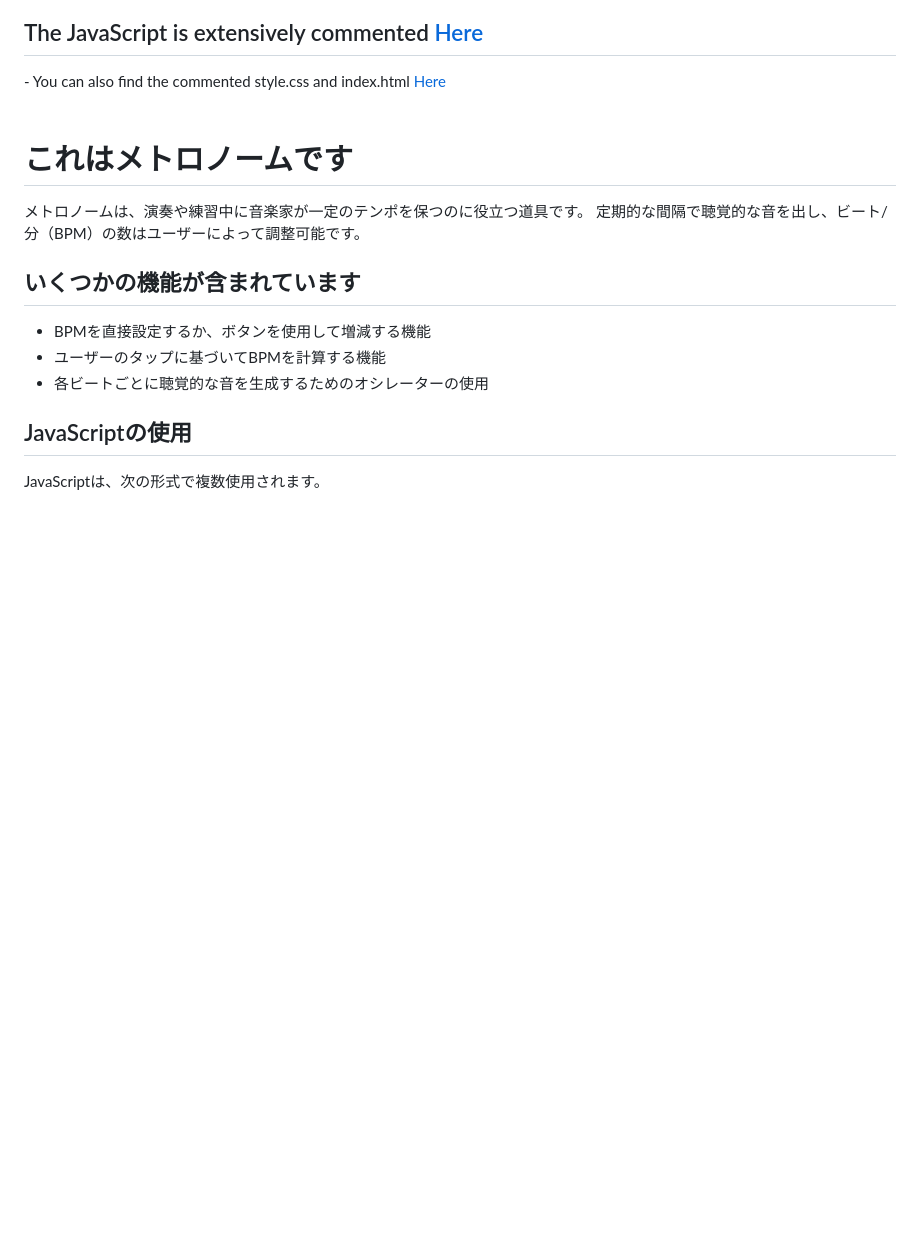
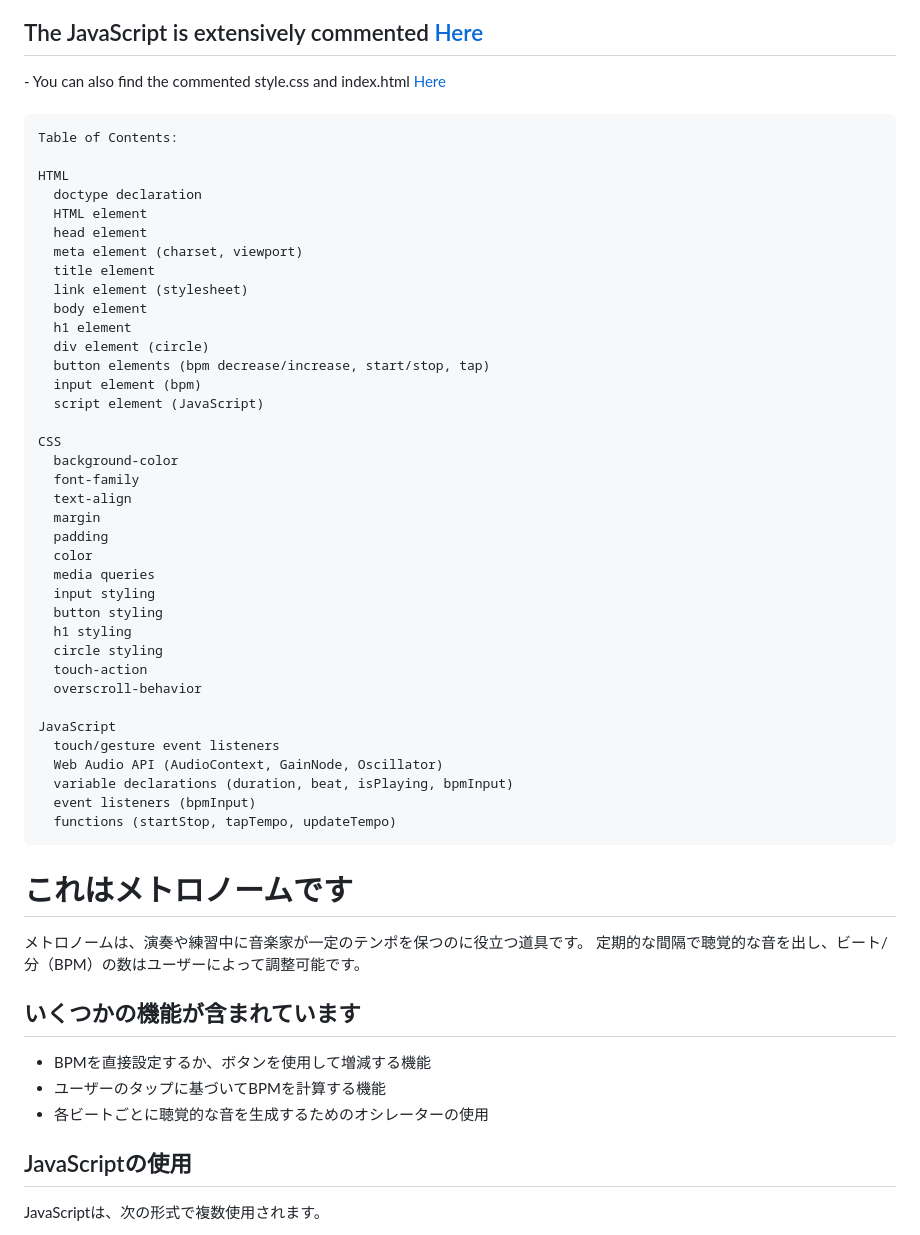
Before and after one commit to Retzilience/beep-beep-machine, a Markdown page: README.md, the part around the change. Drawn GitHub-style; blank space fills up the shorter version.

````diff
--- a/README.md
+++ b/README.md
@@ -31,6 +31,49 @@ This is a personal project and exercise. While the primary aim is to serve perso
 <h2>The JavaScript is extensively commented <a href="https://github.com/Retzilience/beep-beep-machine/blob/main/comment/script.js" target="_blank">Here</a></h2>
 - You can also find the commented style.css and index.html <a href="https://github.com/Retzilience/beep-beep-machine/tree/main/comment" target="_blank">Here</a>
 <br><br>
+
+```
+Table of Contents:
+
+HTML
+  doctype declaration
+  HTML element
+  head element
+  meta element (charset, viewport)
+  title element
+  link element (stylesheet)
+  body element
+  h1 element
+  div element (circle)
+  button elements (bpm decrease/increase, start/stop, tap)
+  input element (bpm)
+  script element (JavaScript)
+
+CSS
+  background-color
+  font-family
+  text-align
+  margin
+  padding
+  color
+  media queries
+  input styling
+  button styling
+  h1 styling
+  circle styling
+  touch-action
+  overscroll-behavior
+
+JavaScript
+  touch/gesture event listeners
+  Web Audio API (AudioContext, GainNode, Oscillator)
+  variable declarations (duration, beat, isPlaying, bpmInput)
+  event listeners (bpmInput)
+  functions (startStop, tapTempo, updateTempo)
+```
+
+
+
 <h1>これはメトロノームです</h1>
 
 <p>メトロノームは、演奏や練習中に音楽家が一定のテンポを保つのに役立つ道具です。 定期的な間隔で聴覚的な音を出し、ビート/分（BPM）の数はユーザーによって調整可能です。</p>
````
